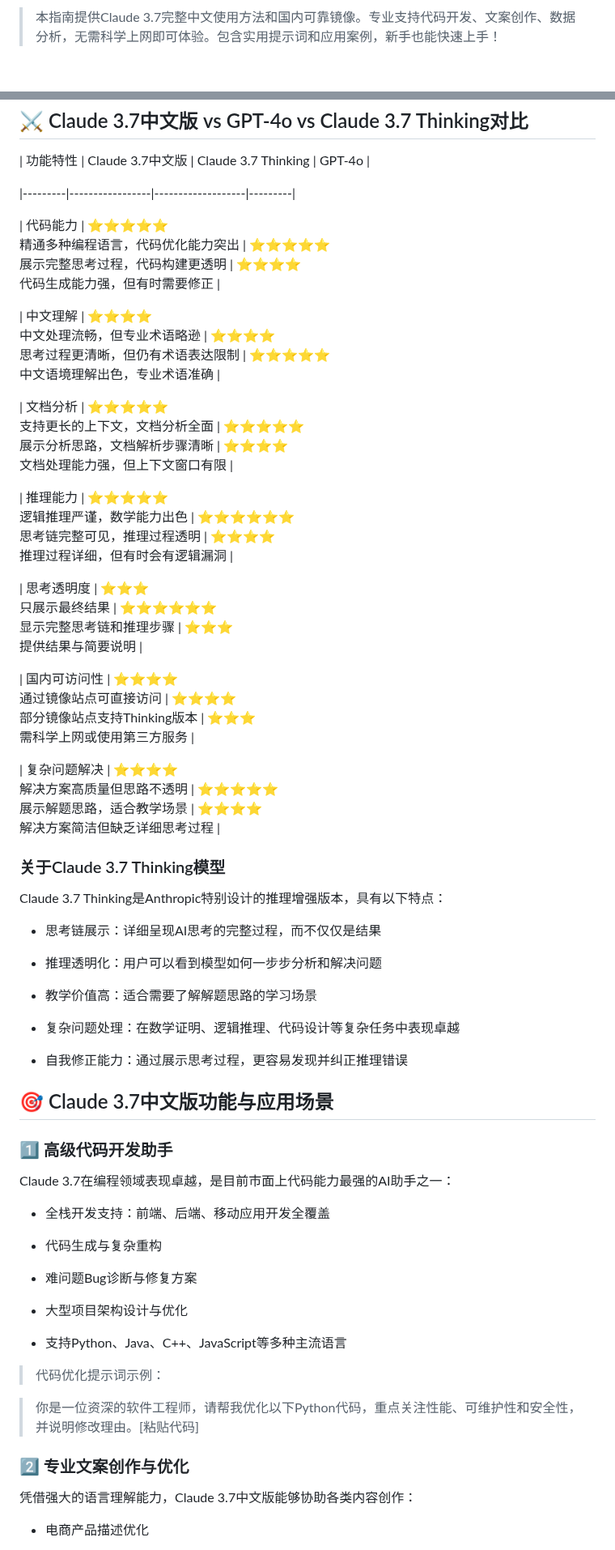
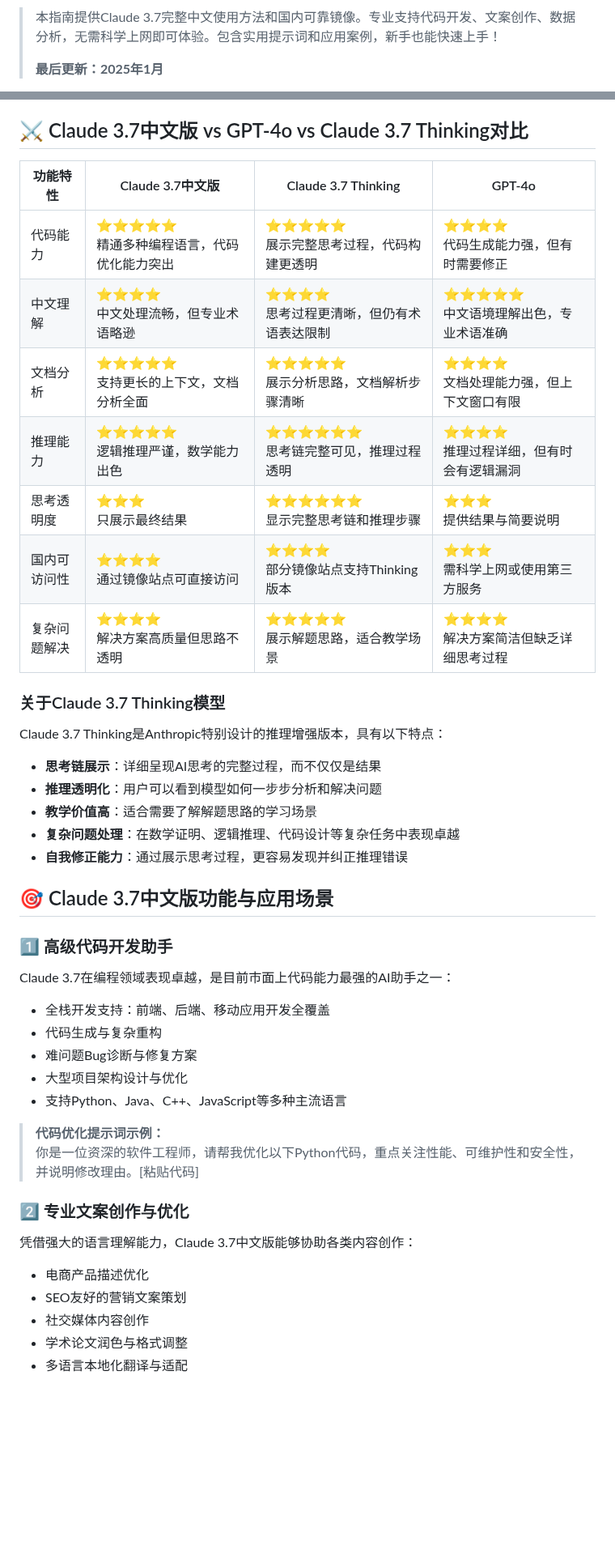
Before and after one commit to claude-chinese/claude3.7, a Markdown page: README.md, 2 parts joined by grey strips. Shown at 81% size. Rendered like a GitHub page; blank space fills up the shorter version.

```diff
--- a/README.md
+++ b/README.md
@@ -4,3 +4,5 @@
 
 > 本指南提供Claude 3.7完整中文使用方法和国内可靠镜像。专业支持代码开发、文案创作、数据分析，无需科学上网即可体验。包含实用提示词和应用案例，新手也能快速上手！
+>
+> **最后更新：2025年1月**
 
@@ -101,30 +73,20 @@ Claude 3.7:
 | 代码能力 | ⭐⭐⭐⭐⭐<br>精通多种编程语言，代码优化能力突出 | ⭐⭐⭐⭐⭐<br>展示完整思考过程，代码构建更透明 | ⭐⭐⭐⭐<br>代码生成能力强，但有时需要修正 |
-
 | 中文理解 | ⭐⭐⭐⭐<br>中文处理流畅，但专业术语略逊 | ⭐⭐⭐⭐<br>思考过程更清晰，但仍有术语表达限制 | ⭐⭐⭐⭐⭐<br>中文语境理解出色，专业术语准确 |
-
 | 文档分析 | ⭐⭐⭐⭐⭐<br>支持更长的上下文，文档分析全面 | ⭐⭐⭐⭐⭐<br>展示分析思路，文档解析步骤清晰 | ⭐⭐⭐⭐<br>文档处理能力强，但上下文窗口有限 |
-
 | 推理能力 | ⭐⭐⭐⭐⭐<br>逻辑推理严谨，数学能力出色 | ⭐⭐⭐⭐⭐⭐<br>思考链完整可见，推理过程透明 | ⭐⭐⭐⭐<br>推理过程详细，但有时会有逻辑漏洞 |
-
 | 思考透明度 | ⭐⭐⭐<br>只展示最终结果 | ⭐⭐⭐⭐⭐⭐<br>显示完整思考链和推理步骤 | ⭐⭐⭐<br>提供结果与简要说明 |
-
 | 国内可访问性 | ⭐⭐⭐⭐<br>通过镜像站点可直接访问 | ⭐⭐⭐⭐<br>部分镜像站点支持Thinking版本 | ⭐⭐⭐<br>需科学上网或使用第三方服务 |
-
 | 复杂问题解决 | ⭐⭐⭐⭐<br>解决方案高质量但思路不透明 | ⭐⭐⭐⭐⭐<br>展示解题思路，适合教学场景 | ⭐⭐⭐⭐<br>解决方案简洁但缺乏详细思考过程 |
 
 ### 关于Claude 3.7 Thinking模型
 
 Claude 3.7 Thinking是Anthropic特别设计的推理增强版本，具有以下特点：
 
--   思考链展示：详细呈现AI思考的完整过程，而不仅仅是结果
-
--   推理透明化：用户可以看到模型如何一步步分析和解决问题
-
--   教学价值高：适合需要了解解题思路的学习场景
-
--   复杂问题处理：在数学证明、逻辑推理、代码设计等复杂任务中表现卓越
-
--   自我修正能力：通过展示思考过程，更容易发现并纠正推理错误
+- **思考链展示**：详细呈现AI思考的完整过程，而不仅仅是结果
+- **推理透明化**：用户可以看到模型如何一步步分析和解决问题
+- **教学价值高**：适合需要了解解题思路的学习场景
+- **复杂问题处理**：在数学证明、逻辑推理、代码设计等复杂任务中表现卓越
+- **自我修正能力**：通过展示思考过程，更容易发现并纠正推理错误
 
 ## 🎯 Claude 3.7中文版功能与应用场景
 
@@ -132,23 +94,22 @@ Claude 3.7 Thinking是Anthropic特别设计的推理增强版本，具有以下
 
 Claude 3.7在编程领域表现卓越，是目前市面上代码能力最强的AI助手之一：
 
--   全栈开发支持：前端、后端、移动应用开发全覆盖
+- 全栈开发支持：前端、后端、移动应用开发全覆盖
+- 代码生成与复杂重构
+- 难问题Bug诊断与修复方案
+- 大型项目架构设计与优化
+- 支持Python、Java、C++、JavaScript等多种主流语言
 
--   代码生成与复杂重构
-
--   难问题Bug诊断与修复方案
-
--   大型项目架构设计与优化
-
--   支持Python、Java、C++、JavaScript等多种主流语言
-
-> 代码优化提示词示例：
-
+> **代码优化提示词示例：**
 > 你是一位资深的软件工程师，请帮我优化以下Python代码，重点关注性能、可维护性和安全性，并说明修改理由。[粘贴代码]
 
 ### 2️⃣ 专业文案创作与优化
 
 凭借强大的语言理解能力，Claude 3.7中文版能够协助各类内容创作：
 
--   电商产品描述优化
+- 电商产品描述优化
+- SEO友好的营销文案策划
+- 社交媒体内容创作
+- 学术论文润色与格式调整
+- 多语言本地化翻译与适配
 
```
Also changed, not shown: other parts of README.md (+75 -147 lines).
